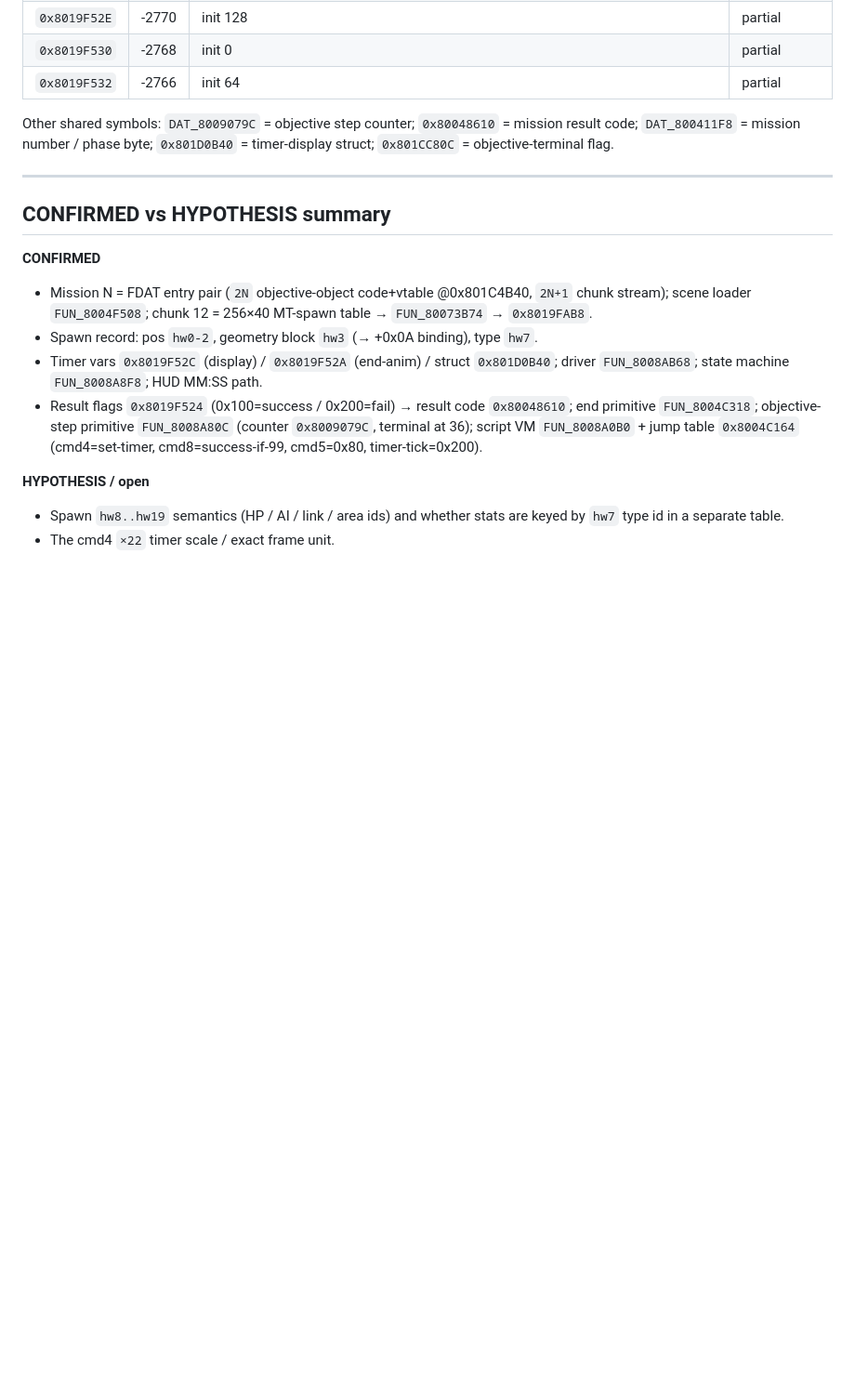
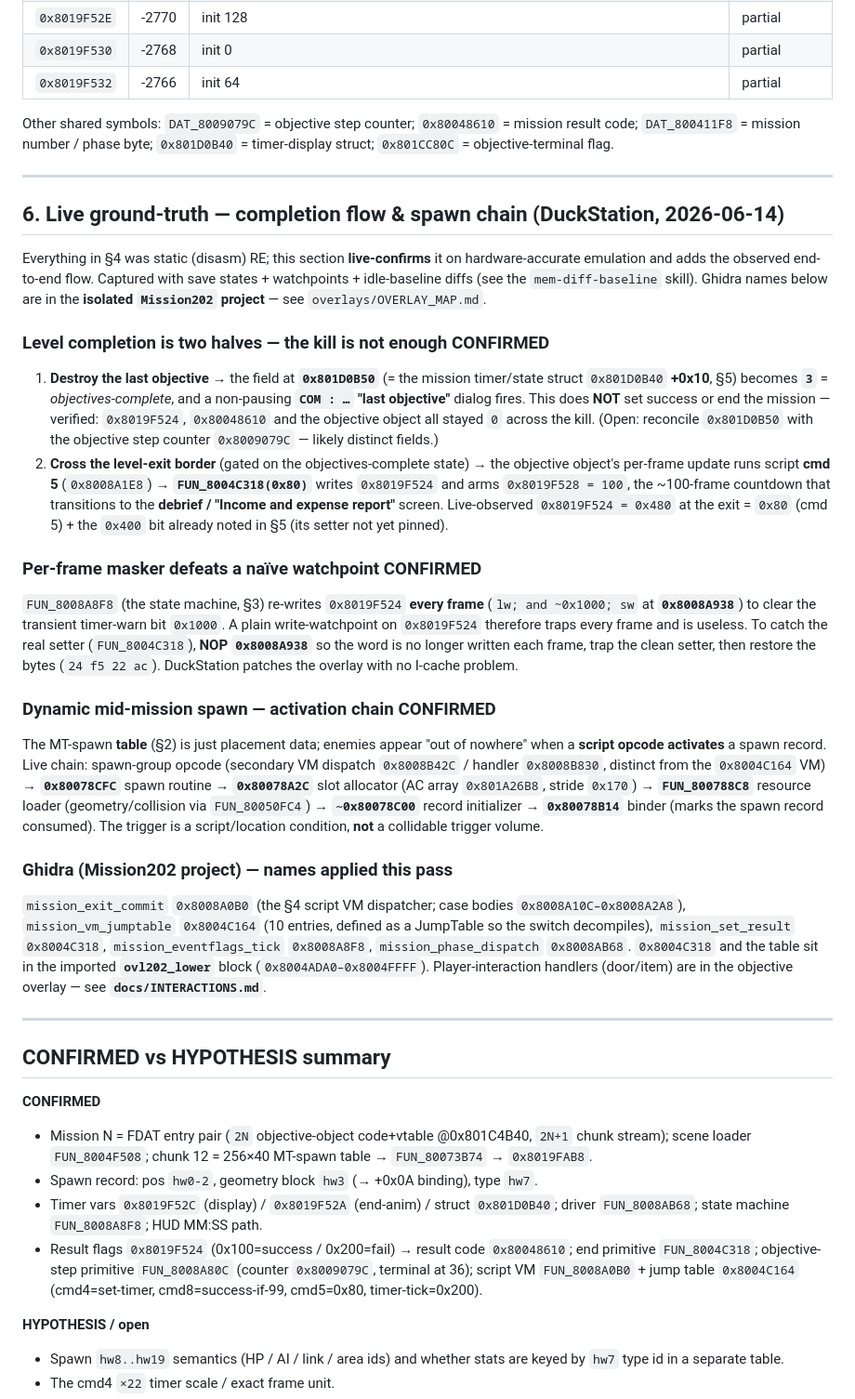
Before and after one commit to byroweb/AC1_RE, a Markdown page: docs/MISSION_SYSTEM.md, the part around the change. Shown at 93% size. GitHub-like rendering; blank space fills up the shorter version.

```diff
--- a/docs/MISSION_SYSTEM.md
+++ b/docs/MISSION_SYSTEM.md
@@ -220,6 +220,59 @@ mission result code; `DAT_800411F8` = mission number / phase byte;
 
 ---
 
+## 6. Live ground-truth — completion flow & spawn chain (DuckStation, 2026-06-14)
+
+Everything in §4 was static (disasm) RE; this section **live-confirms** it on
+hardware-accurate emulation and adds the observed end-to-end flow. Captured with
+save states + watchpoints + idle-baseline diffs (see the `mem-diff-baseline`
+skill). Ghidra names below are in the **isolated `Mission202` project** — see
+`overlays/OVERLAY_MAP.md`.
+
+### Level completion is **two halves** — the kill is not enough  CONFIRMED
+1. **Destroy the last objective** → the field at **`0x801D0B50`** (= the mission
+   timer/state struct `0x801D0B40` **+0x10**, §5) becomes **`3`** =
+   *objectives-complete*, and a non-pausing **`COM : …` "last objective"** dialog
+   fires. This does **NOT** set success or end the mission — verified:
+   `0x8019F524`, `0x80048610` and the objective object all stayed `0` across the
+   kill. (Open: reconcile `0x801D0B50` with the objective step counter
+   `0x8009079C` — likely distinct fields.)
+2. **Cross the level-exit border** (gated on the objectives-complete state) → the
+   objective object's per-frame update runs script **cmd 5** (`0x8008A1E8`) →
+   **`FUN_8004C318(0x80)`** writes `0x8019F524` and arms `0x8019F528 = 100`, the
+   ~100-frame countdown that transitions to the **debrief / "Income and expense
+   report"** screen. Live-observed `0x8019F524 = 0x480` at the exit = `0x80`
+   (cmd 5) + the `0x400` bit already noted in §5 (its setter not yet pinned).
+
+### Per-frame masker defeats a naïve watchpoint  CONFIRMED
+`FUN_8008A8F8` (the state machine, §3) re-writes `0x8019F524` **every frame**
+(`lw; and ~0x1000; sw` at **`0x8008A938`**) to clear the transient timer-warn bit
+`0x1000`. A plain write-watchpoint on `0x8019F524` therefore traps every frame and
+is useless. To catch the real setter (`FUN_8004C318`), **NOP `0x8008A938`** so the
+word is no longer written each frame, trap the clean setter, then restore the
+bytes (`24 f5 22 ac`). DuckStation patches the overlay with no I-cache problem.
+
+### Dynamic mid-mission spawn — activation chain  CONFIRMED
+The MT-spawn **table** (§2) is just placement data; enemies appear "out of
+nowhere" when a **script opcode activates** a spawn record. Live chain:
+spawn-group opcode (secondary VM dispatch `0x8008B42C` / handler `0x8008B830`,
+distinct from the `0x8004C164` VM) → **`0x80078CFC`** spawn routine →
+**`0x80078A2C`** slot allocator (AC array `0x801A26B8`, stride `0x170`) →
+**`FUN_800788C8`** resource loader (geometry/collision via `FUN_80050FC4`) →
+**`~0x80078C00`** record initializer → **`0x80078B14`** binder (marks the spawn
+record consumed). The trigger is a script/location condition, **not** a collidable
+trigger volume.
+
+### Ghidra (Mission202 project) — names applied this pass
+`mission_exit_commit` `0x8008A0B0` (the §4 script VM dispatcher; case bodies
+`0x8008A10C–0x8008A2A8`), `mission_vm_jumptable` `0x8004C164` (10 entries, defined
+as a JumpTable so the switch decompiles), `mission_set_result` `0x8004C318`,
+`mission_eventflags_tick` `0x8008A8F8`, `mission_phase_dispatch` `0x8008AB68`.
+`0x8004C318` and the table sit in the imported **`ovl202_lower`** block
+(`0x8004ADA0–0x8004FFFF`). Player-interaction handlers (door/item) are in the
+objective overlay — see **`docs/INTERACTIONS.md`**.
+
+---
+
 ## CONFIRMED vs HYPOTHESIS summary
 
 **CONFIRMED**
```
Also changed, not shown: docs/INTERACTIONS.md (added, +151 -0 lines), docs/REFERENCE.md (+36 -0 lines).
